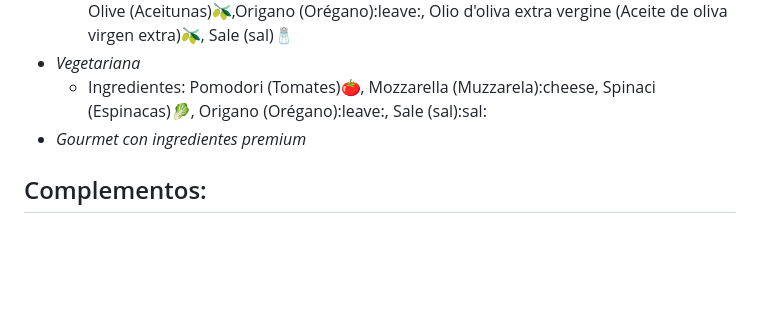
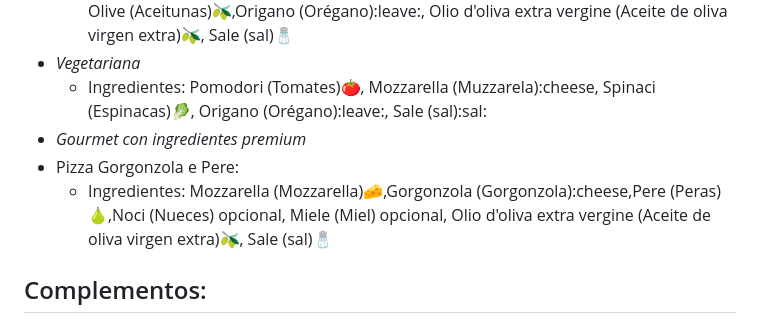
Before and after one commit to Tambutto/sandroTambutto_Mafia_Margherita, a Markdown page: README.md, the part around the change. Drawn GitHub-style; blank space fills up the shorter version.

```diff
--- a/README.md
+++ b/README.md
@@ -34,6 +34,8 @@ Entonces, "Mafia Margherita" combina el concepto cultural y tradicional de la pi
    - _Vegetariana_
      - Ingredientes: Pomodori (Tomates):tomato:, Mozzarella (Muzzarela):cheese, Spinaci (Espinacas):leafy_green:, Origano (Orégano):leave:, Sale (sal):sal:
    - _Gourmet con ingredientes premium_
+   - Pizza Gorgonzola e Pere:
+     - Ingredientes: Mozzarella (Mozzarella):cheese:,Gorgonzola (Gorgonzola):cheese,Pere (Peras):pear:,Noci (Nueces) opcional, Miele (Miel) opcional, Olio d'oliva extra vergine (Aceite de oliva virgen extra):olive:, Sale (sal):salt:
 
 
 ## Complementos:
```
